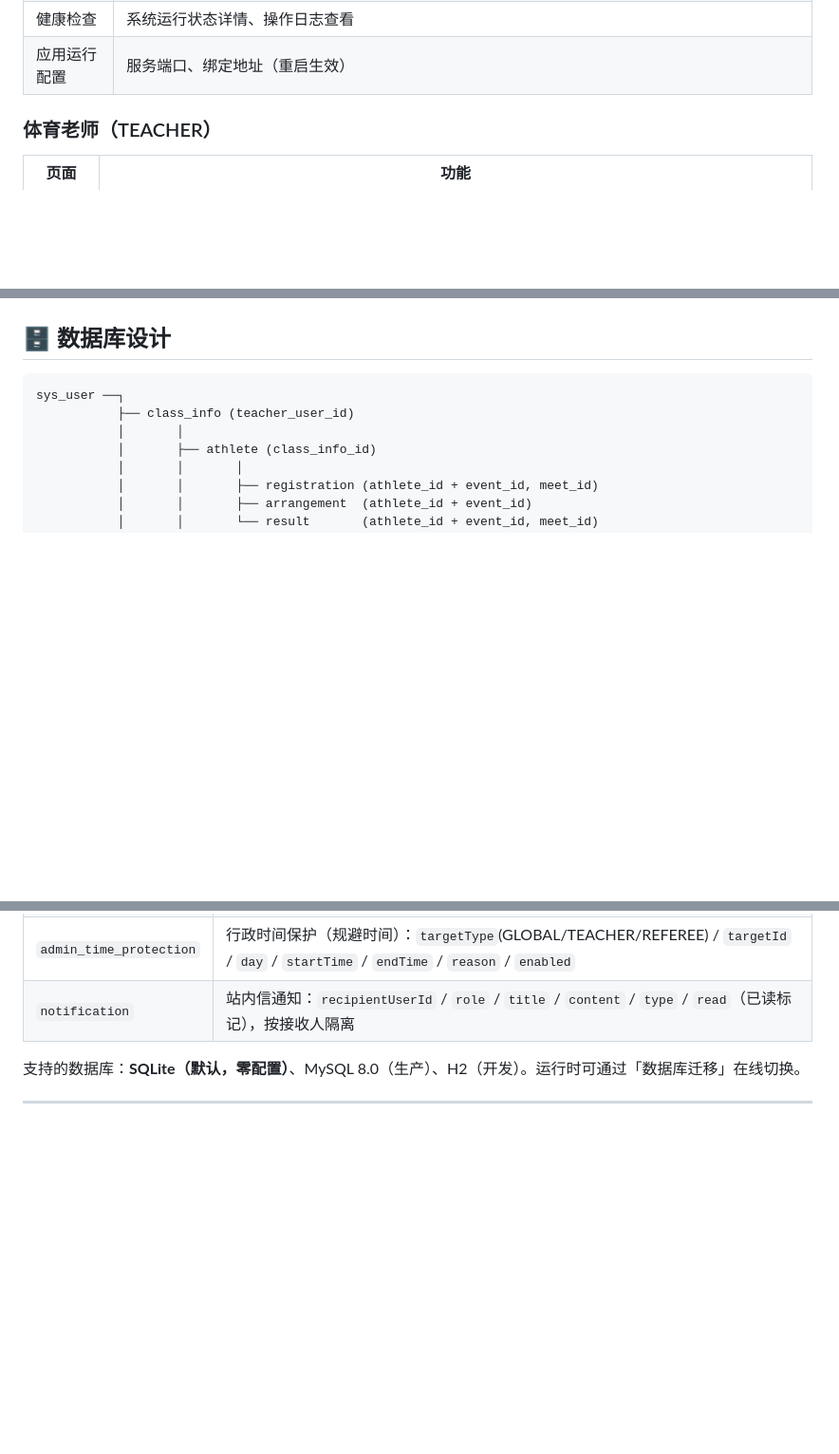
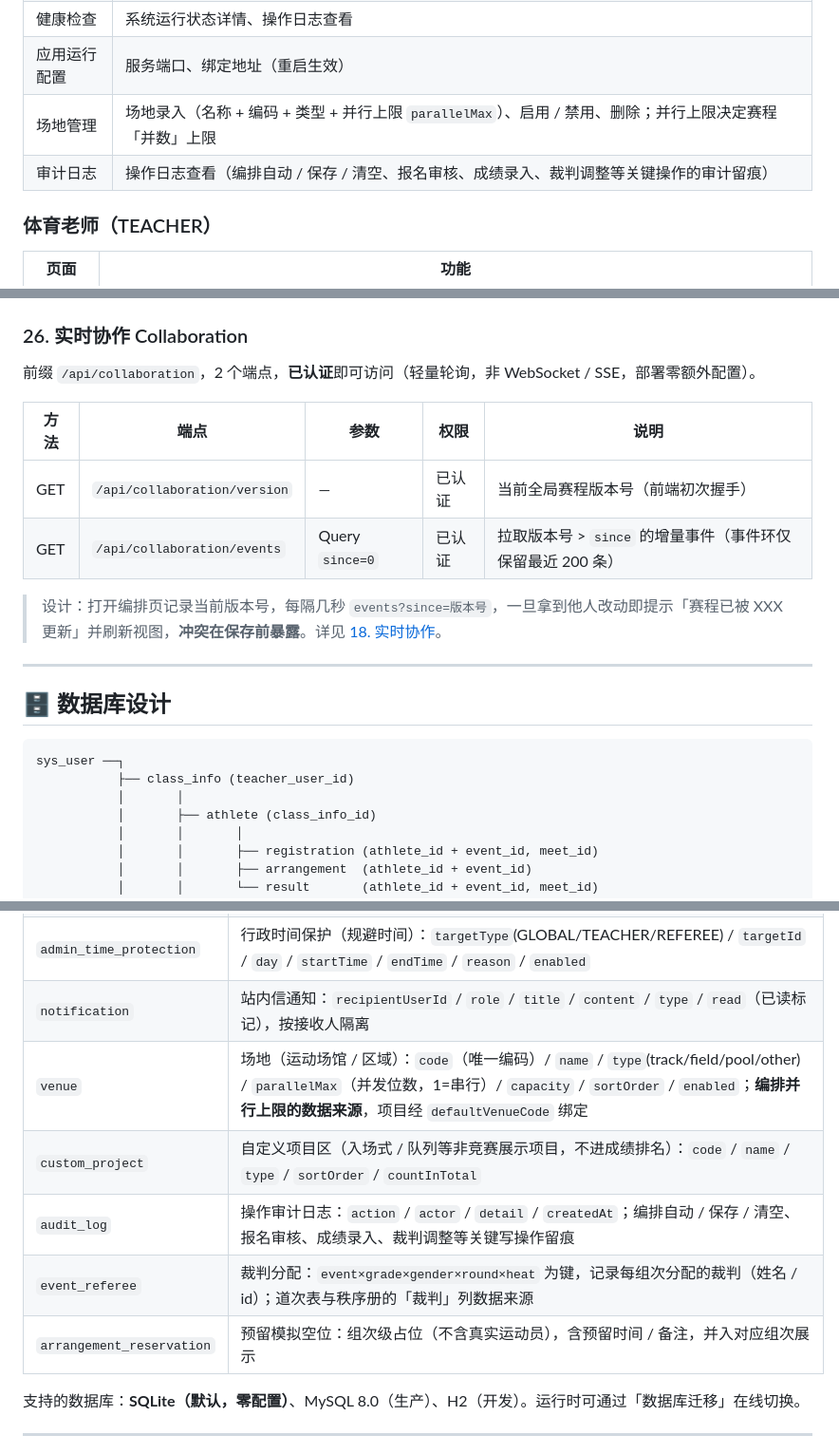
Before and after one commit to HerryABU/SmartSportsArrange, a Markdown page: README.md, 3 parts joined by grey strips. Shown at 95% size. Rendered like a GitHub page; blank space fills up the shorter version.

````diff
--- a/README.md
+++ b/README.md
@@ -133,6 +103,8 @@ java -jar sports-2.7.5.jar
 | 数据库备份 | 手动/自动备份、备份列表、下载、删除 |
 | 健康检查 | 系统运行状态详情、操作日志查看 |
 | 应用运行配置 | 服务端口、绑定地址（重启生效） |
+| 场地管理 | 场地录入（名称 + 编码 + 类型 + 并行上限 `parallelMax`）、启用 / 禁用、删除；并行上限决定赛程「并数」上限 |
+| 审计日志 | 操作日志查看（编排自动 / 保存 / 清空、报名审核、成绩录入、裁判调整等关键操作的审计留痕） |
 
 ### 体育老师（TEACHER）
 
@@ -1106,3 +1155,16 @@ multipart 表单，参数名统一为 `file`，单文件/单请求上限 **50MB*
+### 26. 实时协作 Collaboration
+
+前缀 `/api/collaboration`，2 个端点，**已认证**即可访问（轻量轮询，非 WebSocket / SSE，部署零额外配置）。
+
+| 方法 | 端点 | 参数 | 权限 | 说明 |
+|------|------|------|------|------|
+| GET | `/api/collaboration/version` | — | 已认证 | 当前全局赛程版本号（前端初次握手） |
+| GET | `/api/collaboration/events` | Query `since=0` | 已认证 | 拉取版本号 > `since` 的增量事件（事件环仅保留最近 200 条） |
+
+> 设计：打开编排页记录当前版本号，每隔几秒 `events?since=版本号`，一旦拿到他人改动即提示「赛程已被 XXX 更新」并刷新视图，**冲突在保存前暴露**。详见 [18. 实时协作](#18-实时协作collaboration)。
+
+---
+
 ## 🗄 数据库设计
 
 ```
@@ -1136,6 +1198,11 @@ sys_user ──┐
 | `system_config` | 系统配置，JSON 存储 |
 | `admin_time_protection` | 行政时间保护（规避时间）：`targetType`(GLOBAL/TEACHER/REFEREE) / `targetId` / `day` / `startTime` / `endTime` / `reason` / `enabled` |
 | `notification` | 站内信通知：`recipientUserId` / `role` / `title` / `content` / `type` / `read`（已读标记），按接收人隔离 |
+| `venue` | 场地（运动场馆 / 区域）：`code`（唯一编码）/ `name` / `type`(track/field/pool/other) / `parallelMax`（并发位数，1=串行）/ `capacity` / `sortOrder` / `enabled`；**编排并行上限的数据来源**，项目经 `defaultVenueCode` 绑定 |
+| `custom_project` | 自定义项目区（入场式 / 队列等非竞赛展示项目，不进成绩排名）：`code` / `name` / `type` / `sortOrder` / `countInTotal` |
+| `audit_log` | 操作审计日志：`action` / `actor` / `detail` / `createdAt`；编排自动 / 保存 / 清空、报名审核、成绩录入、裁判调整等关键写操作留痕 |
+| `event_referee` | 裁判分配：`event×grade×gender×round×heat` 为键，记录每组次分配的裁判（姓名 / id）；道次表与秩序册的「裁判」列数据来源 |
+| `arrangement_reservation` | 预留模拟空位：组次级占位（不含真实运动员），含预留时间 / 备注，并入对应组次展示 |
 
 支持的数据库：**SQLite（默认，零配置）**、MySQL 8.0（生产）、H2（开发）。运行时可通过「数据库迁移」在线切换。
 
````
Also changed, not shown: other parts of README.md (+81 -34 lines).
